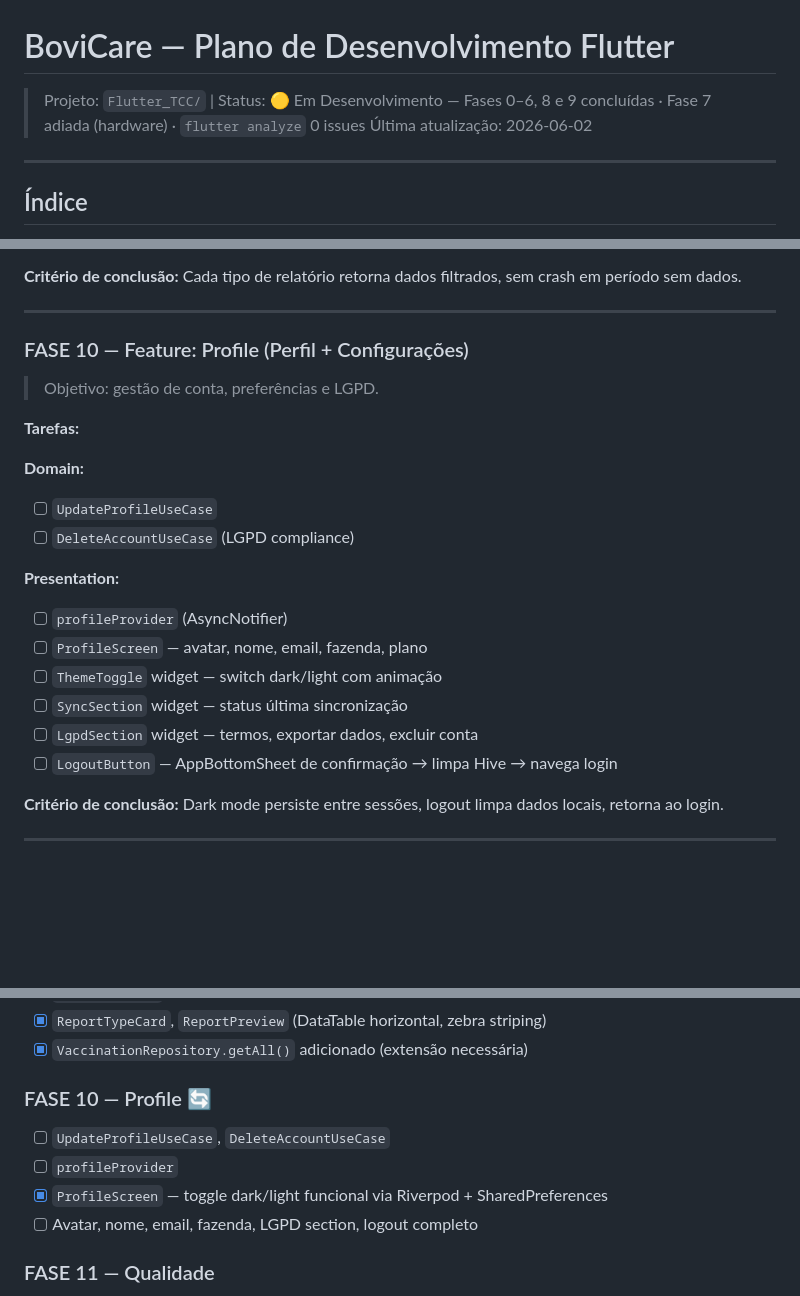
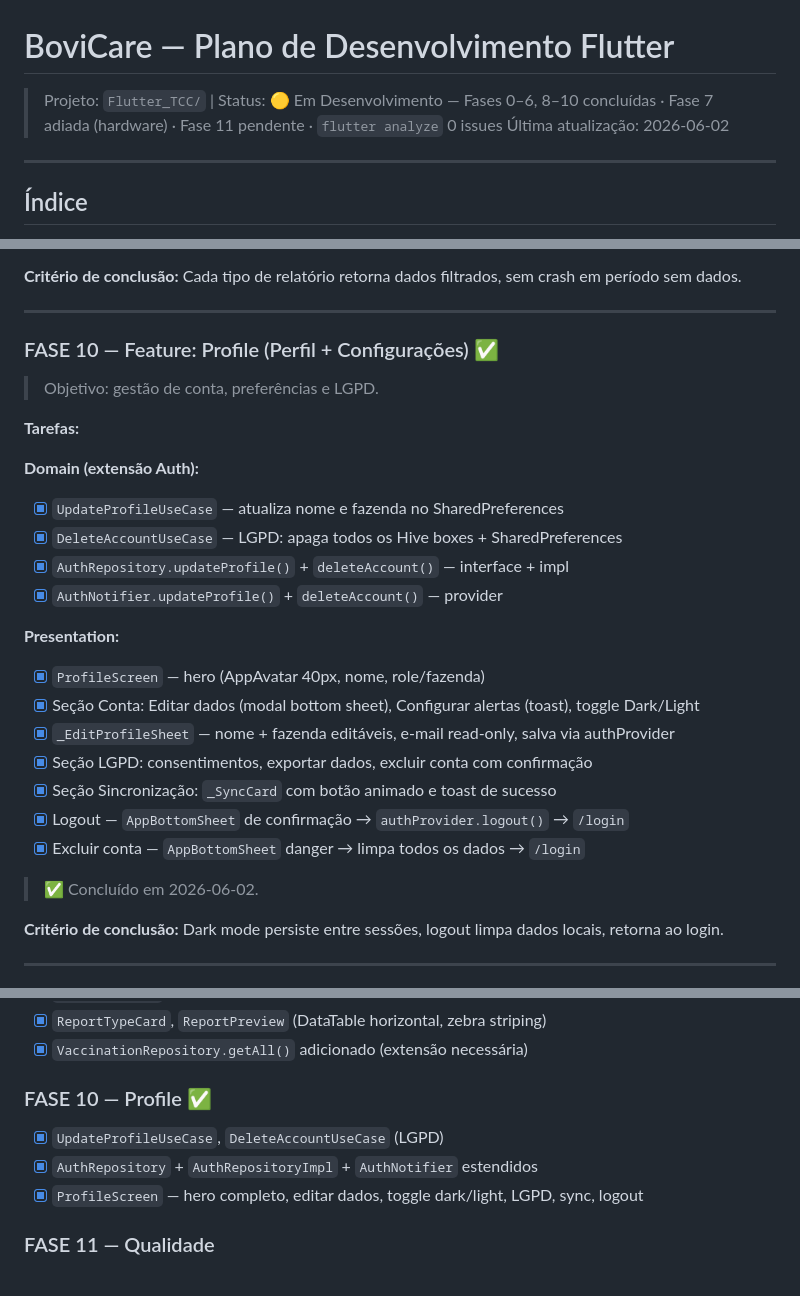
Before and after one commit to joaofiomaro/Bovicare_TCC, a Markdown page: Flutter_TCC/PLANO_DESENVOLVIMENTO_FLUTTER.md, 3 parts joined by grey strips. GitHub-like rendering; blank space fills up the shorter version.

Commit message:
docs: update plan — mark Phase 10 complete, update status header and table
Co-Authored-By: Claude Sonnet 4.6 <noreply@anthropic.com>

```diff
--- a/Flutter_TCC/PLANO_DESENVOLVIMENTO_FLUTTER.md
+++ b/Flutter_TCC/PLANO_DESENVOLVIMENTO_FLUTTER.md
@@ -1,5 +1,5 @@
 # BoviCare — Plano de Desenvolvimento Flutter
-> Projeto: `Flutter_TCC/` | Status: 🟡 Em Desenvolvimento — Fases 0–6, 8 e 9 concluídas · Fase 7 adiada (hardware) · `flutter analyze` 0 issues
+> Projeto: `Flutter_TCC/` | Status: 🟡 Em Desenvolvimento — Fases 0–6, 8–10 concluídas · Fase 7 adiada (hardware) · Fase 11 pendente · `flutter analyze` 0 issues
 > Última atualização: 2026-06-02
 
 ---
@@ -609,22 +609,27 @@ fast   = 200ms    normal = 350ms    slow = 500ms    verySlow = 800ms
 
 ---
 
-### FASE 10 — Feature: Profile (Perfil + Configurações)
+### FASE 10 — Feature: Profile (Perfil + Configurações) ✅
 > Objetivo: gestão de conta, preferências e LGPD.
 
 **Tarefas:**
 
-**Domain:**
-- [ ] `UpdateProfileUseCase`
-- [ ] `DeleteAccountUseCase` (LGPD compliance)
+**Domain (extensão Auth):**
+- [x] `UpdateProfileUseCase` — atualiza nome e fazenda no SharedPreferences
+- [x] `DeleteAccountUseCase` — LGPD: apaga todos os Hive boxes + SharedPreferences
+- [x] `AuthRepository.updateProfile()` + `deleteAccount()` — interface + impl
+- [x] `AuthNotifier.updateProfile()` + `deleteAccount()` — provider
 
 **Presentation:**
-- [ ] `profileProvider` (AsyncNotifier)
-- [ ] `ProfileScreen` — avatar, nome, email, fazenda, plano
-- [ ] `ThemeToggle` widget — switch dark/light com animação
-- [ ] `SyncSection` widget — status última sincronização
-- [ ] `LgpdSection` widget — termos, exportar dados, excluir conta
-- [ ] `LogoutButton` — AppBottomSheet de confirmação → limpa Hive → navega login
+- [x] `ProfileScreen` — hero (AppAvatar 40px, nome, role/fazenda)
+- [x] Seção Conta: Editar dados (modal bottom sheet), Configurar alertas (toast), toggle Dark/Light
+- [x] `_EditProfileSheet` — nome + fazenda editáveis, e-mail read-only, salva via authProvider
+- [x] Seção LGPD: consentimentos, exportar dados, excluir conta com confirmação
+- [x] Seção Sincronização: `_SyncCard` com botão animado e toast de sucesso
+- [x] Logout — `AppBottomSheet` de confirmação → `authProvider.logout()` → `/login`
+- [x] Excluir conta — `AppBottomSheet` danger → limpa todos os dados → `/login`
+
+> ✅ Concluído em 2026-06-02.
 
 **Critério de conclusão:** Dark mode persiste entre sessões, logout limpa dados locais, retorna ao login.
 
@@ -789,11 +794,10 @@ fast   = 200ms    normal = 350ms    slow = 500ms    verySlow = 800ms
 - [x] `ReportTypeCard`, `ReportPreview` (DataTable horizontal, zebra striping)
 - [x] `VaccinationRepository.getAll()` adicionado (extensão necessária)
 
-### FASE 10 — Profile 🔄
-- [ ] `UpdateProfileUseCase`, `DeleteAccountUseCase`
-- [ ] `profileProvider`
-- [x] `ProfileScreen` — toggle dark/light funcional via Riverpod + SharedPreferences
-- [ ] Avatar, nome, email, fazenda, LGPD section, logout completo
+### FASE 10 — Profile ✅
+- [x] `UpdateProfileUseCase`, `DeleteAccountUseCase` (LGPD)
+- [x] `AuthRepository` + `AuthRepositoryImpl` + `AuthNotifier` estendidos
+- [x] `ProfileScreen` — hero completo, editar dados, toggle dark/light, LGPD, sync, logout
 
 ### FASE 11 — Qualidade
 - [ ] Unit tests UseCases
```
Also changed, not shown: other parts of Flutter_TCC/PLANO_DESENVOLVIMENTO_FLUTTER.md (+1 -1 lines).
